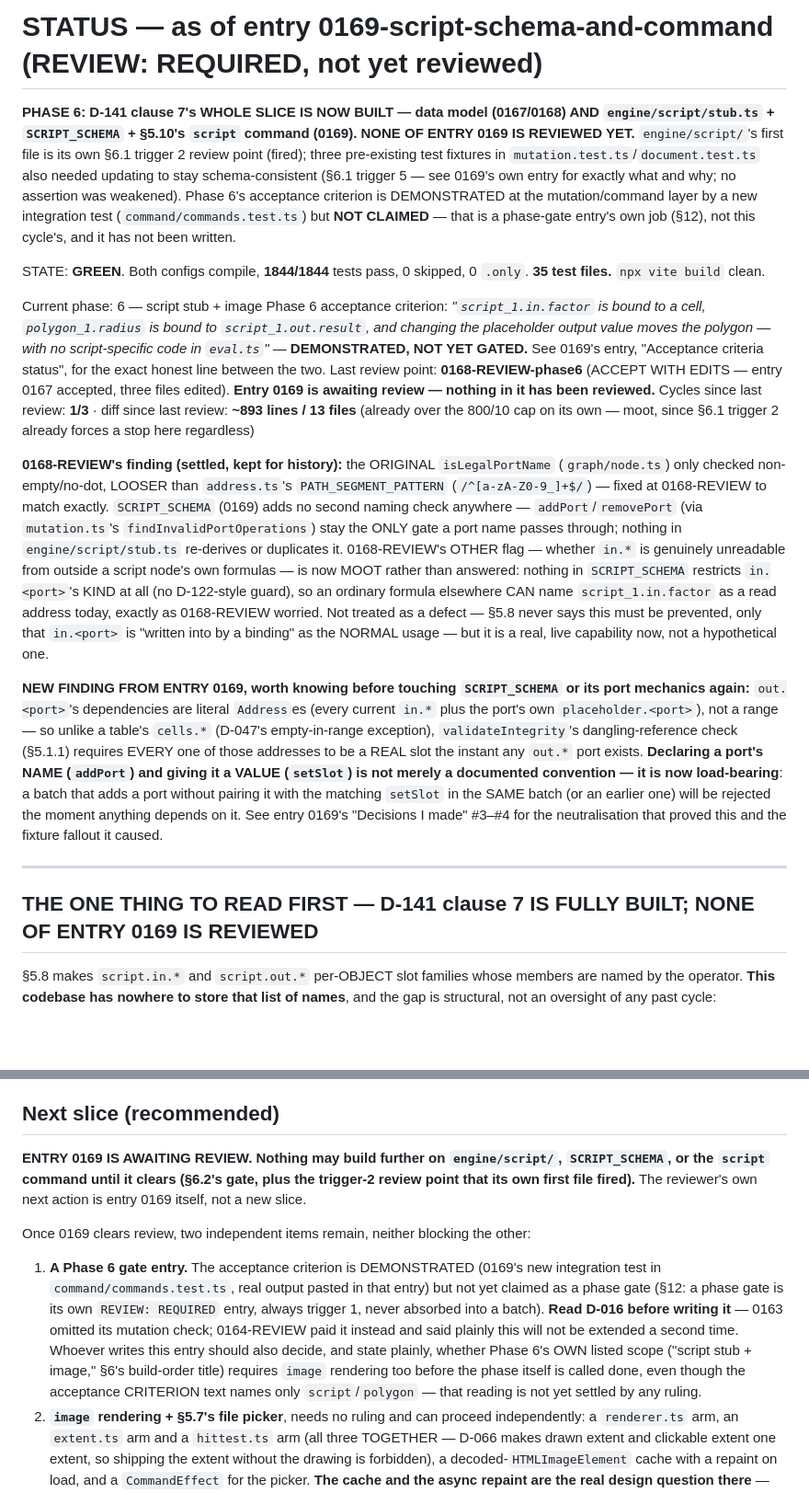
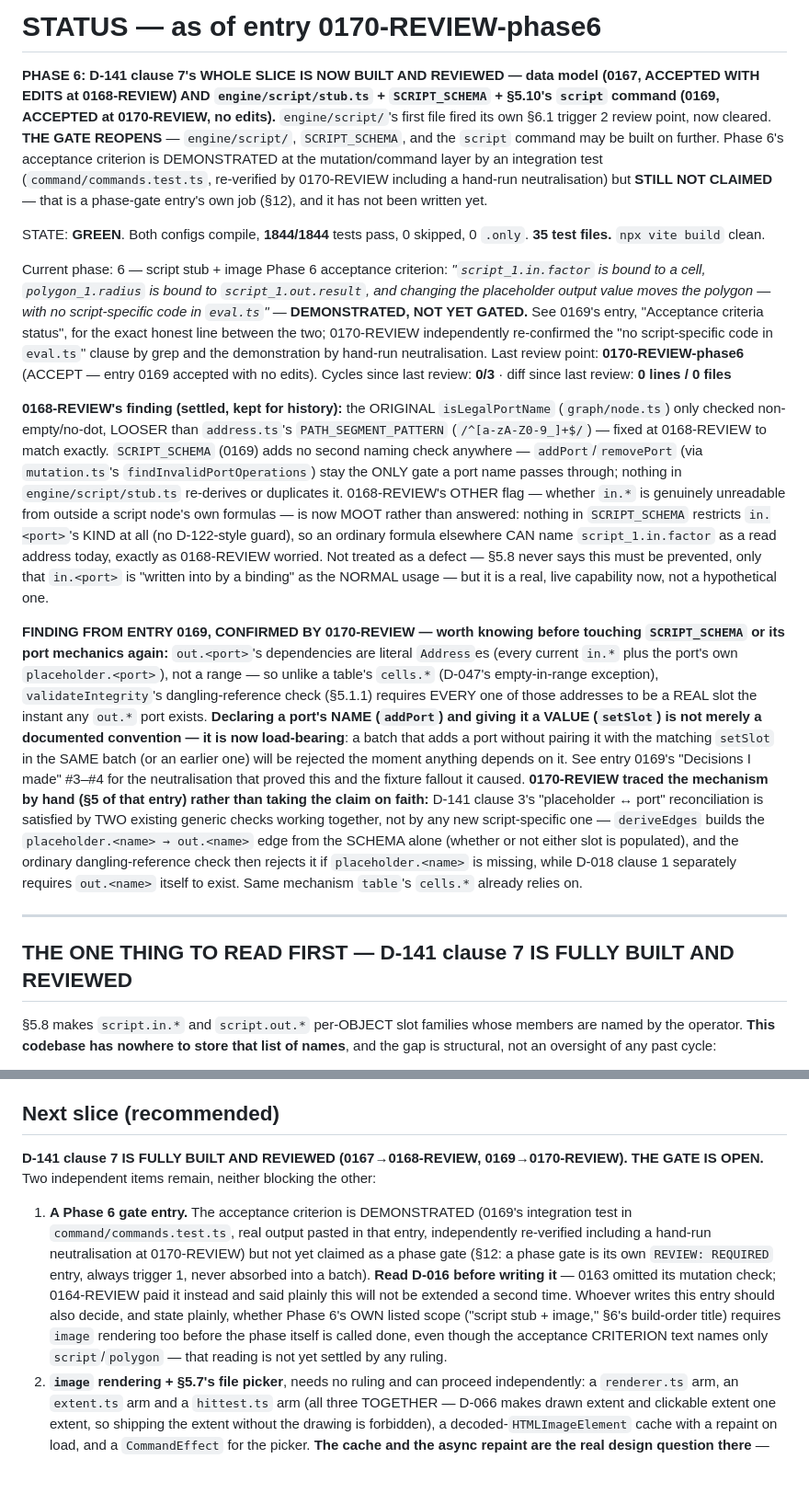
Before and after one commit to gatescrease-hash/beheader, a Markdown page: claude/STATUS.md, 2 parts joined by grey strips. Shown at 92% size. Rendered like a GitHub page; blank space fills up the shorter version.

Commit message:
0170-REVIEW phase6 — entry 0169 (script schema + command): ACCEPT, no edits; D-141 clause 7 fully built and reviewed
Co-Authored-By: Claude Sonnet 5 <noreply@anthropic.com>

```diff
--- a/claude/STATUS.md
+++ b/claude/STATUS.md
@@ -1,13 +1,13 @@
-# STATUS — as of entry 0169-script-schema-and-command (REVIEW: REQUIRED, not yet reviewed)
+# STATUS — as of entry 0170-REVIEW-phase6
 
-**PHASE 6: D-141 clause 7's WHOLE SLICE IS NOW BUILT — data model (0167/0168) AND
-`engine/script/stub.ts` + `SCRIPT_SCHEMA` + §5.10's `script` command (0169). NONE OF ENTRY 0169 IS
-REVIEWED YET.** `engine/script/`'s first file is its own §6.1 trigger 2 review point (fired); three
-pre-existing test fixtures in `mutation.test.ts`/`document.test.ts` also needed updating to stay
-schema-consistent (§6.1 trigger 5 — see 0169's own entry for exactly what and why; no assertion was
-weakened). Phase 6's acceptance criterion is DEMONSTRATED at the mutation/command layer by a new
-integration test (`command/commands.test.ts`) but **NOT CLAIMED** — that is a phase-gate entry's own
-job (§12), not this cycle's, and it has not been written.
+**PHASE 6: D-141 clause 7's WHOLE SLICE IS NOW BUILT AND REVIEWED — data model (0167, ACCEPTED WITH
+EDITS at 0168-REVIEW) AND `engine/script/stub.ts` + `SCRIPT_SCHEMA` + §5.10's `script` command (0169,
+ACCEPTED at 0170-REVIEW, no edits).** `engine/script/`'s first file fired its own §6.1 trigger 2
+review point, now cleared. **THE GATE REOPENS** — `engine/script/`, `SCRIPT_SCHEMA`, and the `script`
+command may be built on further. Phase 6's acceptance criterion is DEMONSTRATED at the
+mutation/command layer by an integration test (`command/commands.test.ts`, re-verified by
+0170-REVIEW including a hand-run neutralisation) but **STILL NOT CLAIMED** — that is a phase-gate
+entry's own job (§12), and it has not been written yet.
 
 STATE: **GREEN**. Both configs compile, **1844/1844** tests pass, 0 skipped, 0 `.only`.
 **35 test files.** `npx vite build` clean.
@@ -16,11 +16,11 @@ Current phase: 6 — script stub + image
 Phase 6 acceptance criterion: *"`script_1.in.factor` is bound to a cell, `polygon_1.radius` is bound
 to `script_1.out.result`, and changing the placeholder output value moves the polygon — with no
 script-specific code in `eval.ts`"* — **DEMONSTRATED, NOT YET GATED.** See 0169's entry, "Acceptance
-criteria status", for the exact honest line between the two.
-Last review point: **0168-REVIEW-phase6** (ACCEPT WITH EDITS — entry 0167 accepted, three files
-edited). **Entry 0169 is awaiting review — nothing in it has been reviewed.**
-Cycles since last review: **1/3** · diff since last review: **~893 lines / 13 files** (already over
-the 800/10 cap on its own — moot, since §6.1 trigger 2 already forces a stop here regardless)
+criteria status", for the exact honest line between the two; 0170-REVIEW independently re-confirmed
+the "no script-specific code in `eval.ts`" clause by grep and the demonstration by hand-run
+neutralisation.
+Last review point: **0170-REVIEW-phase6** (ACCEPT — entry 0169 accepted with no edits).
+Cycles since last review: **0/3** · diff since last review: **0 lines / 0 files**
 
 **0168-REVIEW's finding (settled, kept for history):** the ORIGINAL `isLegalPortName`
 (`graph/node.ts`) only checked non-empty/no-dot, LOOSER than `address.ts`'s `PATH_SEGMENT_PATTERN`
@@ -34,8 +34,8 @@ script node's own formulas — is now MOOT rather than answered: nothing in `SCR
 defect — §5.8 never says this must be prevented, only that `in.<port>` is "written into by a
 binding" as the NORMAL usage — but it is a real, live capability now, not a hypothetical one.
 
-**NEW FINDING FROM ENTRY 0169, worth knowing before touching `SCRIPT_SCHEMA` or its port
-mechanics again:** `out.<port>`'s dependencies are literal `Address`es (every current `in.*` plus
+**FINDING FROM ENTRY 0169, CONFIRMED BY 0170-REVIEW — worth knowing before touching `SCRIPT_SCHEMA`
+or its port mechanics again:** `out.<port>`'s dependencies are literal `Address`es (every current `in.*` plus
 the port's own `placeholder.<port>`), not a range — so unlike a table's `cells.*` (D-047's
 empty-in-range exception), `validateIntegrity`'s dangling-reference check (§5.1.1) requires EVERY
 one of those addresses to be a REAL slot the instant any `out.*` port exists. **Declaring a port's
@@ -43,10 +43,17 @@ NAME (`addPort`) and giving it a VALUE (`setSlot`) is not merely a documented co
 load-bearing**: a batch that adds a port without pairing it with the matching `setSlot` in the SAME
 batch (or an earlier one) will be rejected the moment anything depends on it. See entry 0169's
 "Decisions I made" #3–#4 for the neutralisation that proved this and the fixture fallout it caused.
+**0170-REVIEW traced the mechanism by hand (§5 of that entry) rather than taking the claim on
+faith:** D-141 clause 3's "placeholder ↔ port" reconciliation is satisfied by TWO existing generic
+checks working together, not by any new script-specific one — `deriveEdges` builds the
+`placeholder.<name> → out.<name>` edge from the SCHEMA alone (whether or not either slot is
+populated), and the ordinary dangling-reference check then rejects it if `placeholder.<name>` is
+missing, while D-018 clause 1 separately requires `out.<name>` itself to exist. Same mechanism
+`table`'s `cells.*` already relies on.
 
 ---
 
-## THE ONE THING TO READ FIRST — D-141 clause 7 IS FULLY BUILT; NONE OF ENTRY 0169 IS REVIEWED
+## THE ONE THING TO READ FIRST — D-141 clause 7 IS FULLY BUILT AND REVIEWED
 
 §5.8 makes `script.in.*` and `script.out.*` per-OBJECT slot families whose members are named by the
 operator. **This codebase has nowhere to store that list of names**, and the gap is structural, not
@@ -377,21 +393,18 @@ between a doc comment and what it documents.** 0165 obeyed it at `schema.ts` (tw
 
 ## Next slice (recommended)
 
-**ENTRY 0169 IS AWAITING REVIEW. Nothing may build further on `engine/script/`, `SCRIPT_SCHEMA`, or
-the `script` command until it clears (§6.2's gate, plus the trigger-2 review point that its own first
-file fired).** The reviewer's own next action is entry 0169 itself, not a new slice.
+**D-141 clause 7 IS FULLY BUILT AND REVIEWED (0167→0168-REVIEW, 0169→0170-REVIEW). THE GATE IS
+OPEN.** Two independent items remain, neither blocking the other:
 
-Once 0169 clears review, two independent items remain, neither blocking the other:
-
-1. **A Phase 6 gate entry.** The acceptance criterion is DEMONSTRATED (0169's new integration test
-   in `command/commands.test.ts`, real output pasted in that entry) but not yet claimed as a phase
-   gate (§12: a phase gate is its own `REVIEW: REQUIRED` entry, always trigger 1, never absorbed into
-   a batch). **Read D-016 before writing it** — 0163 omitted its mutation check; 0164-REVIEW paid it
-   instead and said plainly this will not be extended a second time. Whoever writes this entry should
-   also decide, and state plainly, whether Phase 6's OWN listed scope ("script stub + image," §6's
-   build-order title) requires `image` rendering too before the phase itself is called done, even
-   though the acceptance CRITERION text names only `script`/`polygon` — that reading is not yet
-   settled by any ruling.
+1. **A Phase 6 gate entry.** The acceptance criterion is DEMONSTRATED (0169's integration test in
+   `command/commands.test.ts`, real output pasted in that entry, independently re-verified including
+   a hand-run neutralisation at 0170-REVIEW) but not yet claimed as a phase gate (§12: a phase gate is
+   its own `REVIEW: REQUIRED` entry, always trigger 1, never absorbed into a batch). **Read D-016
+   before writing it** — 0163 omitted its mutation check; 0164-REVIEW paid it instead and said
+   plainly this will not be extended a second time. Whoever writes this entry should also decide, and
+   state plainly, whether Phase 6's OWN listed scope ("script stub + image," §6's build-order title)
+   requires `image` rendering too before the phase itself is called done, even though the acceptance
+   CRITERION text names only `script`/`polygon` — that reading is not yet settled by any ruling.
 2. **`image` rendering + §5.7's file picker**, needs no ruling and can proceed independently: a
    `renderer.ts` arm, an `extent.ts` arm and a `hittest.ts` arm (all three TOGETHER — D-066 makes
    drawn extent and clickable extent one extent, so shipping the extent without the drawing is
```
Also changed, not shown: other parts of claude/STATUS.md (+39 -37 lines), claude/entries/0170-REVIEW-phase6.md (added, +185 -0 lines).
